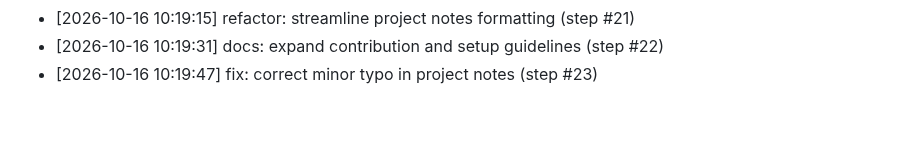
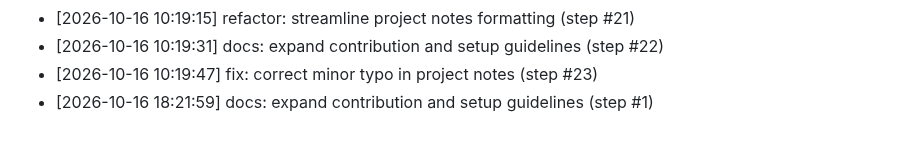
Before and after one commit to AnshulKanodia35/portfolio-starter-kit, a Markdown page: CONTRIBUTIONS.md, the part around the change. Rendered like a GitHub page.

Commit message:
docs: expand contribution and setup guidelines (step #1)
Co-authored-by: AnshulKanodia35 <288319031+AnshulKanodia35@users.noreply.github.com>

```diff
--- a/CONTRIBUTIONS.md
+++ b/CONTRIBUTIONS.md
@@ -303,3 +303,4 @@
 - [2026-10-16 10:19:15] refactor: streamline project notes formatting (step #21)
 - [2026-10-16 10:19:31] docs: expand contribution and setup guidelines (step #22)
 - [2026-10-16 10:19:47] fix: correct minor typo in project notes (step #23)
+- [2026-10-16 18:21:59] docs: expand contribution and setup guidelines (step #1)
```
